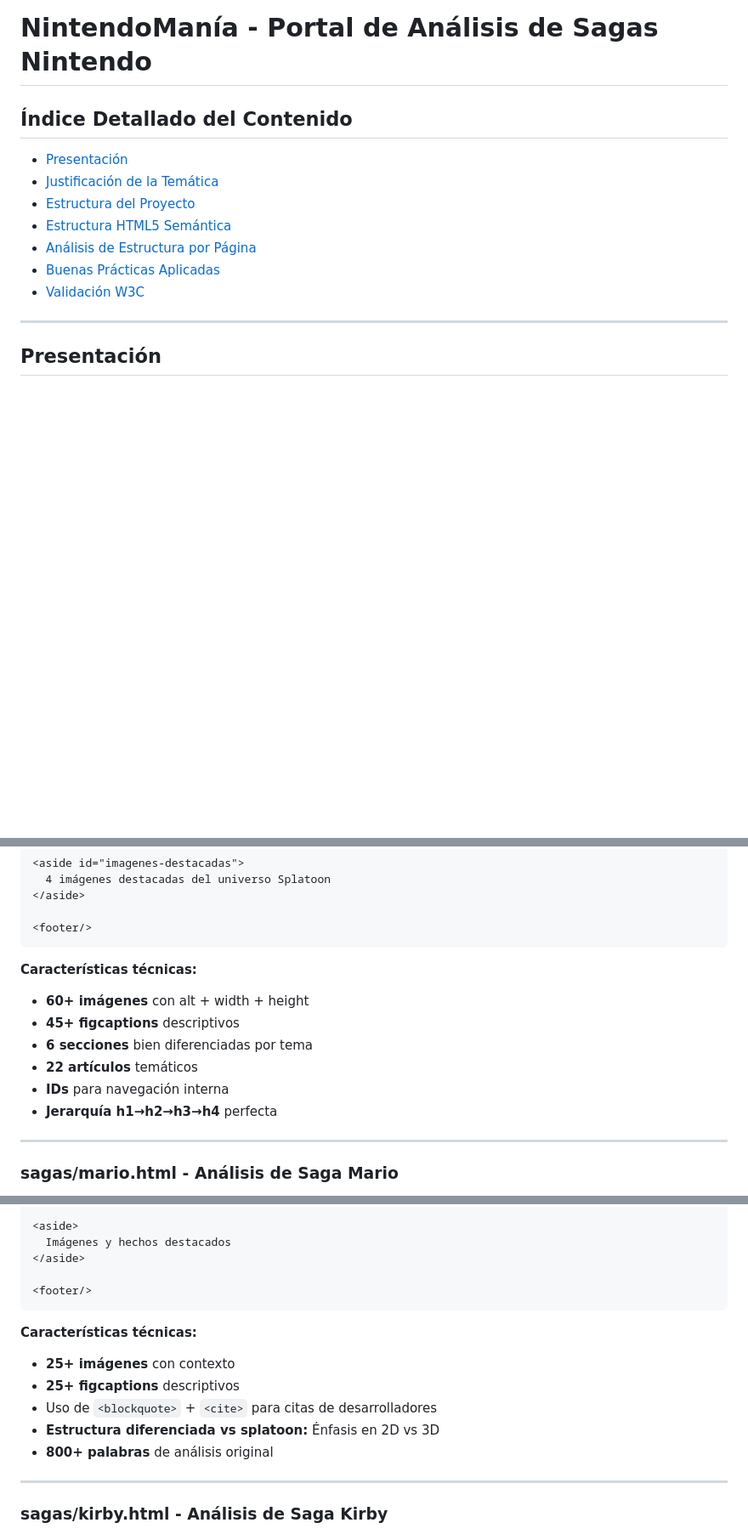
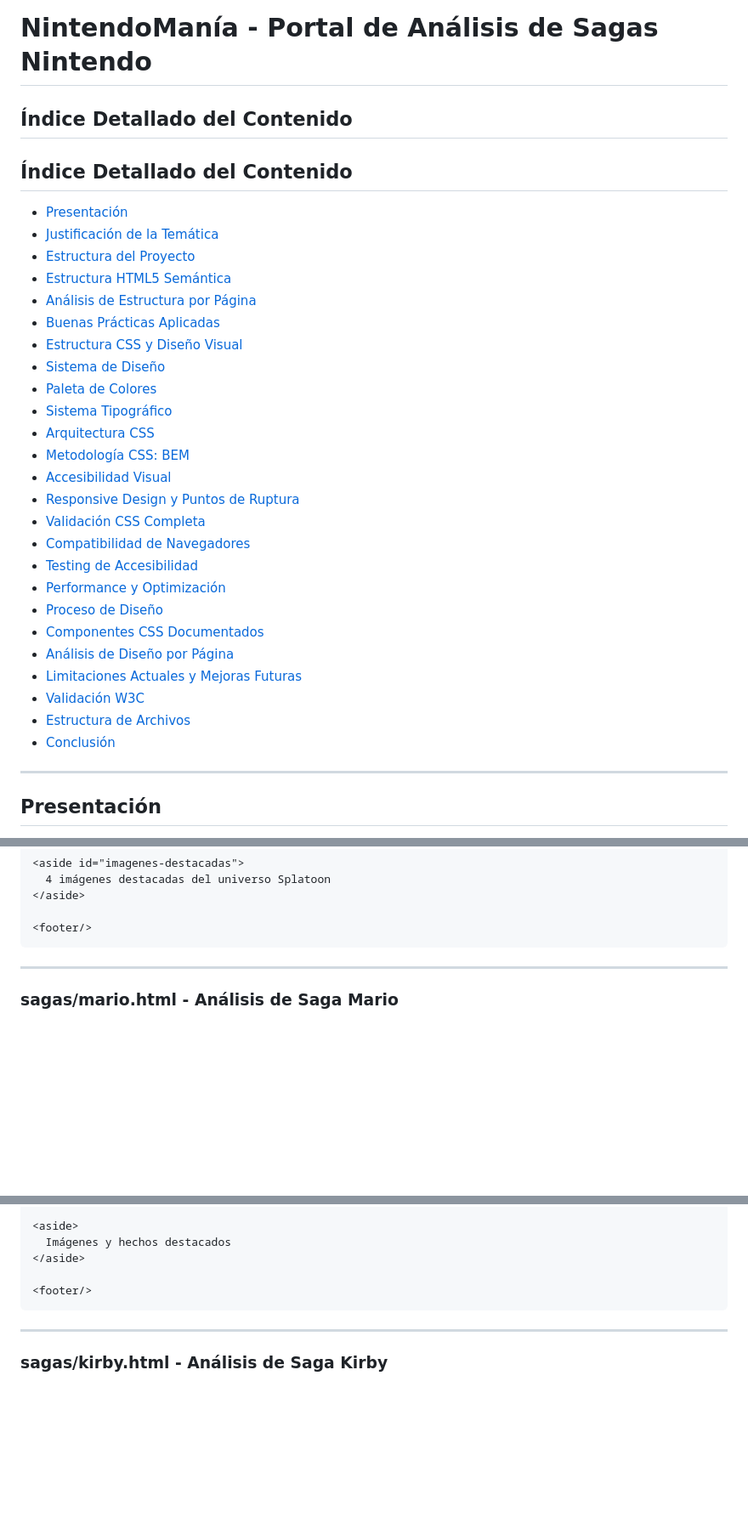
Before and after one commit to ifonlob/Proyecto-NintendoMania, a Markdown page: README.md, 3 parts joined by grey strips. Shown: that part at 85% size. Rendered like a GitHub page; blank space fills up the shorter version.

Commit message:
Índice actualizado

````diff
--- a/README.md
+++ b/README.md
@@ -1,4 +1,7 @@
 # NintendoManía - Portal de Análisis de Sagas Nintendo
+
+## Índice Detallado del Contenido
+
 
 ## Índice Detallado del Contenido
 
@@ -8,7 +11,25 @@
 - [Estructura HTML5 Semántica](#-estructura-html5-semántica)
 - [Análisis de Estructura por Página](#-análisis-de-estructura-por-página)
 - [Buenas Prácticas Aplicadas](#buenas-prácticas-aplicadas)
+- [Estructura CSS y Diseño Visual](#estructura-css-y-diseño-visual)
+- [Sistema de Diseño](#sistema-de-diseño)
+- [Paleta de Colores](#paleta-de-colores)
+- [Sistema Tipográfico](#sistema-tipográfico)
+- [Arquitectura CSS](#arquitectura-css)
+- [Metodología CSS: BEM](#metodología-css-bem)
+- [Accesibilidad Visual](#accesibilidad-visual)
+- [Responsive Design y Puntos de Ruptura](#responsive-design-y-puntos-de-ruptura)
+- [Validación CSS Completa](#validación-css-completa)
+- [Compatibilidad de Navegadores](#compatibilidad-de-navegadores)
+- [Testing de Accesibilidad](#testing-de-accesibilidad)
+- [Performance y Optimización](#performance-y-optimización)
+- [Proceso de Diseño](#proceso-de-diseño)
+- [Componentes CSS Documentados](#componentes-css-documentados)
+- [Análisis de Diseño por Página](#análisis-de-diseño-por-página)
+- [Limitaciones Actuales y Mejoras Futuras](#limitaciones-actuales-y-mejoras-futuras)
 - [Validación W3C](#validación-w3c)
+- [Estructura de Archivos](#estructura-de-archivos)
+- [Conclusión](#conclusión)
 
 ---
 
@@ -311,15 +328,6 @@ Nuestro proyecto utiliza **HTML5 semántico** para garantizar:
 
 <footer/>
 ```
-
-**Características técnicas:**
-- **60+ imágenes** con alt + width + height
-- **45+ figcaptions** descriptivos
-- **6 secciones** bien diferenciadas por tema
-- **22 artículos** temáticos
-- **IDs** para navegación interna
-- **Jerarquía h1→h2→h3→h4** perfecta
-
 ---
 
 ### sagas/mario.html - Análisis de Saga Mario
@@ -357,13 +365,6 @@ Nuestro proyecto utiliza **HTML5 semántico** para garantizar:
 <footer/>
 ```
 
-**Características técnicas:**
-- **25+ imágenes** con contexto
-- **25+ figcaptions** descriptivos
-- Uso de `<blockquote>` + `<cite>` para citas de desarrolladores
-- **Estructura diferenciada vs splatoon:** Énfasis en 2D vs 3D
-- **800+ palabras** de análisis original
-
 ---
 
 ### sagas/kirby.html - Análisis de Saga Kirby
````
Also changed, not shown: other parts of README.md (+11 -19 lines).
